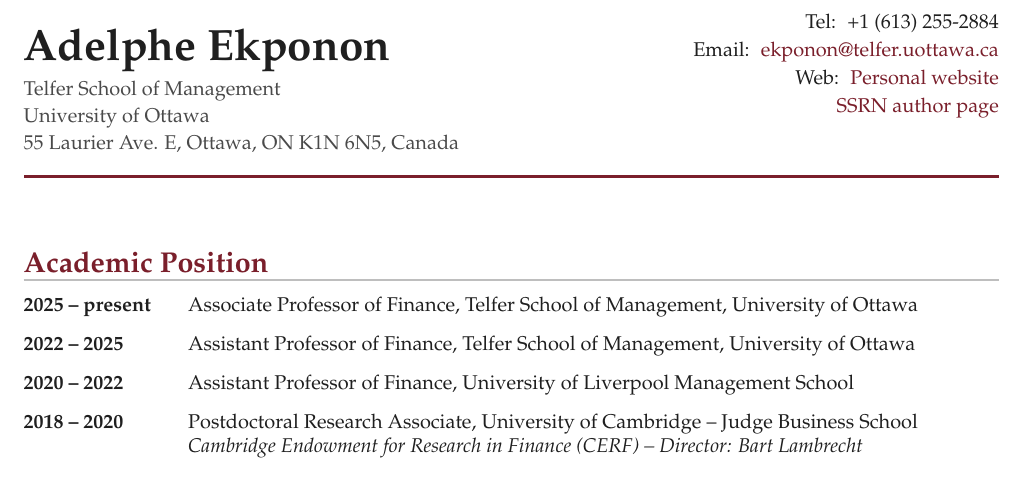
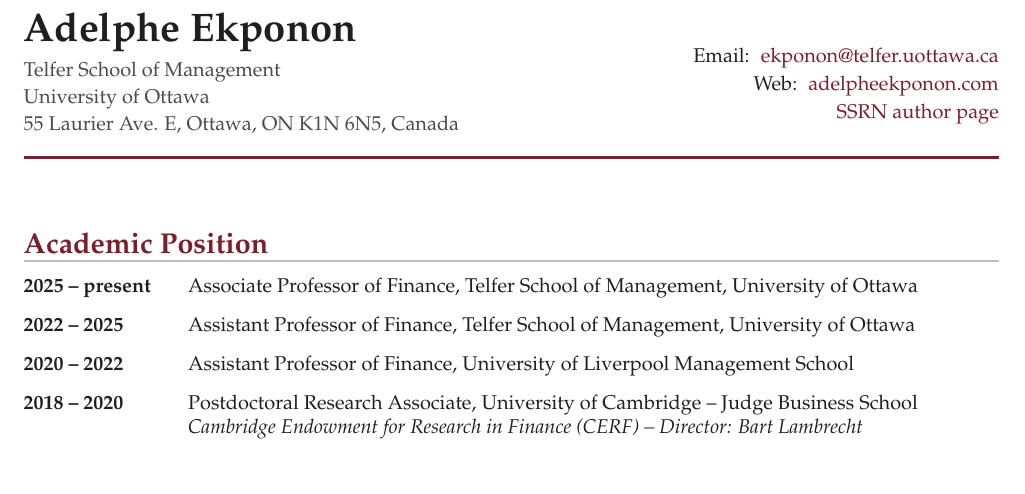
Before and after one commit to bill1177/files, a LaTeX CV (cv_ekponon.tex): part of page 1 of 4, cut at the place of the change. Compiled offline with pdfLaTeX.

Commit message:
Update CV contact details and layout

```diff
--- a/cv_ekponon.tex
+++ b/cv_ekponon.tex
@@ -95,7 +95,7 @@
 
 % ================= HEADER =================
 \begin{minipage}[t]{0.62\linewidth}
-  {\fontsize{22}{26}\selectfont\bfseries\color{darktext} Adelphe Ekponon}\\[4pt]
+  {\fontsize{20}{24}\selectfont\bfseries\color{darktext} Adelphe Ekponon}\\[4pt]
   {\small\color{midtext}
   Telfer School of Management\\
   University of Ottawa\\
@@ -103,11 +103,11 @@
 \end{minipage}%
 \hfill
 \begin{minipage}[t]{0.35\linewidth}
+  \vspace*{18pt}
   \raggedleft
   \small
-  Tel: \ +1 (613) 255-2884\\[2pt]
   Email: \ \href{mailto:ekponon@telfer.uottawa.ca}{ekponon@telfer.uottawa.ca}\\[2pt]
-  Web: \ \href{https://adelpheekponon.com/}{Personal website}\\[2pt]
+  Web: \ \href{https://adelpheekponon.com/}{adelpheekponon.com}\\[2pt]
   \ \href{https://papers.ssrn.com/sol3/cf_dev/AbsByAuth.cfm?per_id=2900033}{SSRN author page}
 \end{minipage}
 
```
Also changed, not shown: cv_ekponon.pdf.
